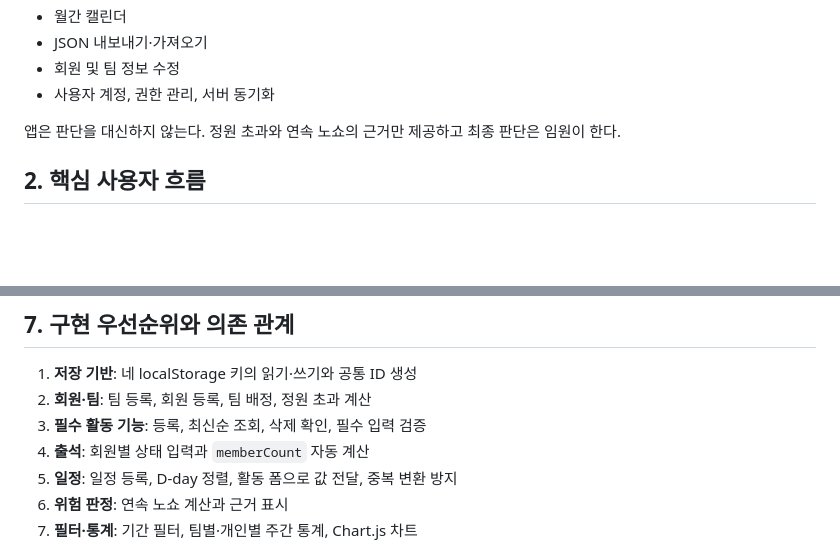
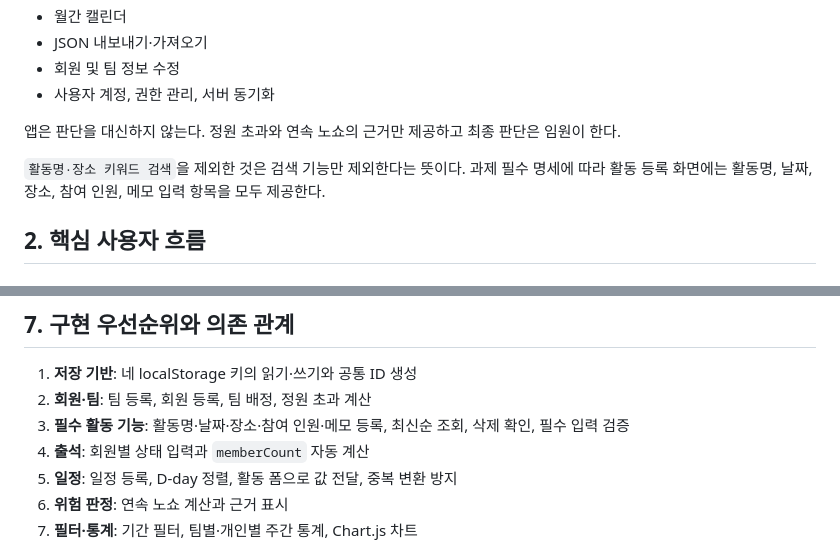
Before and after one commit to Kodol05/hackathon-1-claude-archive, a Markdown page: ideas/재웅.md, 2 parts joined by grey strips. GitHub-like rendering; blank space fills up the shorter version.

```diff
--- a/ideas/재웅.md
+++ b/ideas/재웅.md
@@ -43,6 +43,8 @@
 - 사용자 계정, 권한 관리, 서버 동기화
 
 앱은 판단을 대신하지 않는다. 정원 초과와 연속 노쇼의 근거만 제공하고 최종 판단은 임원이 한다.
+
+`활동명·장소 키워드 검색`을 제외한 것은 검색 기능만 제외한다는 뜻이다. 과제 필수 명세에 따라 활동 등록 화면에는 활동명, 날짜, 장소, 참여 인원, 메모 입력 항목을 모두 제공한다.
 
 ## 2. 핵심 사용자 흐름
 
@@ -307,7 +311,7 @@ localStorage 키는 아래 네 개로 고정한다. 각 키의 값은 해당 객
 
 1. **저장 기반**: 네 localStorage 키의 읽기·쓰기와 공통 ID 생성
 2. **회원·팀**: 팀 등록, 회원 등록, 팀 배정, 정원 초과 계산
-3. **필수 활동 기능**: 등록, 최신순 조회, 삭제 확인, 필수 입력 검증
+3. **필수 활동 기능**: 활동명·날짜·장소·참여 인원·메모 등록, 최신순 조회, 삭제 확인, 필수 입력 검증
 4. **출석**: 회원별 상태 입력과 `memberCount` 자동 계산
 5. **일정**: 일정 등록, D-day 정렬, 활동 폼으로 값 전달, 중복 변환 방지
 6. **위험 판정**: 연속 노쇼 계산과 근거 표시
```
Also changed, not shown: other parts of ideas/재웅.md (+12 -8 lines).
